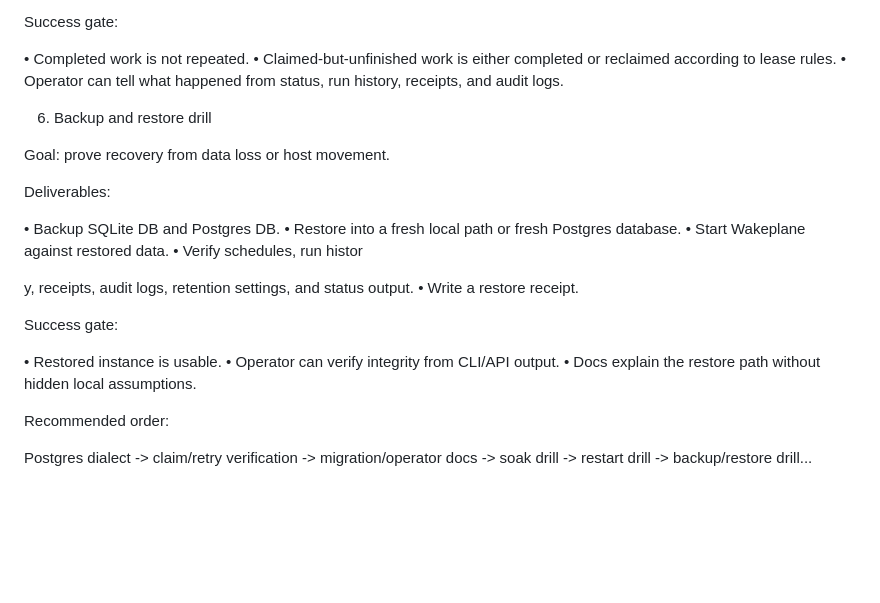
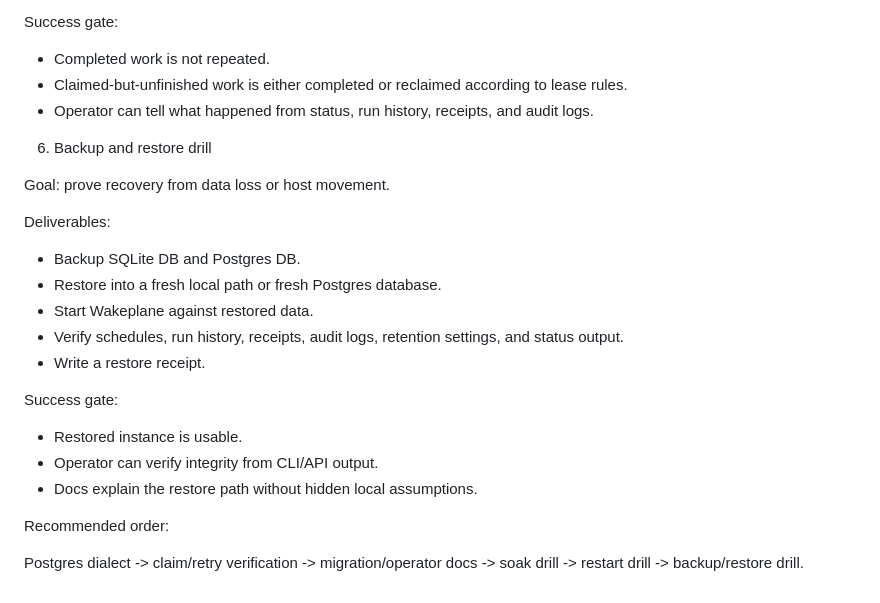
Before and after one commit to justyn-clark/wakeplane, a Markdown page: plans/prod-phase.md, the part around one of its changes. Rendered like a GitHub page; blank space fills up the shorter version.

Commit message:
docs: clean production phase plan copy

```diff
--- a/plans/prod-phase.md
+++ b/plans/prod-phase.md
@@ -88,9 +88,9 @@ Deliverables:
 
 Success gate:
 
-• Completed work is not repeated.
-• Claimed-but-unfinished work is either completed or reclaimed according to lease rules.
-• Operator can tell what happened from status, run history, receipts, and audit logs.
+- Completed work is not repeated.
+- Claimed-but-unfinished work is either completed or reclaimed according to lease rules.
+- Operator can tell what happened from status, run history, receipts, and audit logs.
 
 6. Backup and restore drill
 
@@ -98,20 +98,18 @@ Goal: prove recovery from data loss or host movement.
 
 Deliverables:
 
-• Backup SQLite DB and Postgres DB.
-• Restore into a fresh local path or fresh Postgres database.
-• Start Wakeplane against restored data.
-• Verify schedules, run histor
-
-y, receipts, audit logs, retention settings, and status output.
-• Write a restore receipt.
+- Backup SQLite DB and Postgres DB.
+- Restore into a fresh local path or fresh Postgres database.
+- Start Wakeplane against restored data.
+- Verify schedules, run history, receipts, audit logs, retention settings, and status output.
+- Write a restore receipt.
 
 Success gate:
 
-• Restored instance is usable.
-• Operator can verify integrity from CLI/API output.
-• Docs explain the restore path without hidden local assumptions.
+- Restored instance is usable.
+- Operator can verify integrity from CLI/API output.
+- Docs explain the restore path without hidden local assumptions.
 
 Recommended order:
 
-Postgres dialect -> claim/retry verification -> migration/operator docs -> soak drill -> restart drill -> backup/restore drill...
+Postgres dialect -> claim/retry verification -> migration/operator docs -> soak drill -> restart drill -> backup/restore drill.
```
Also changed, not shown: other parts of plans/prod-phase.md (+39 -39 lines).
